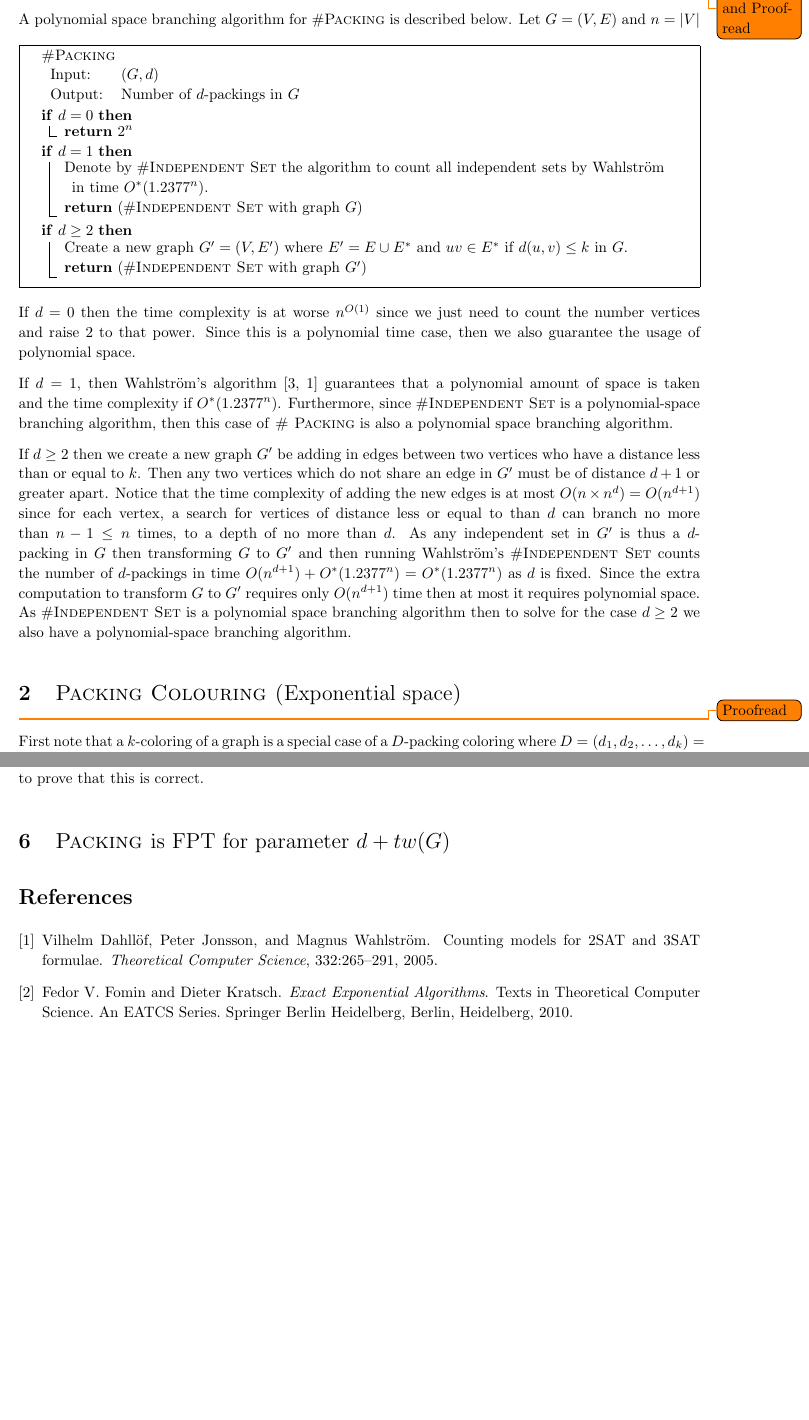
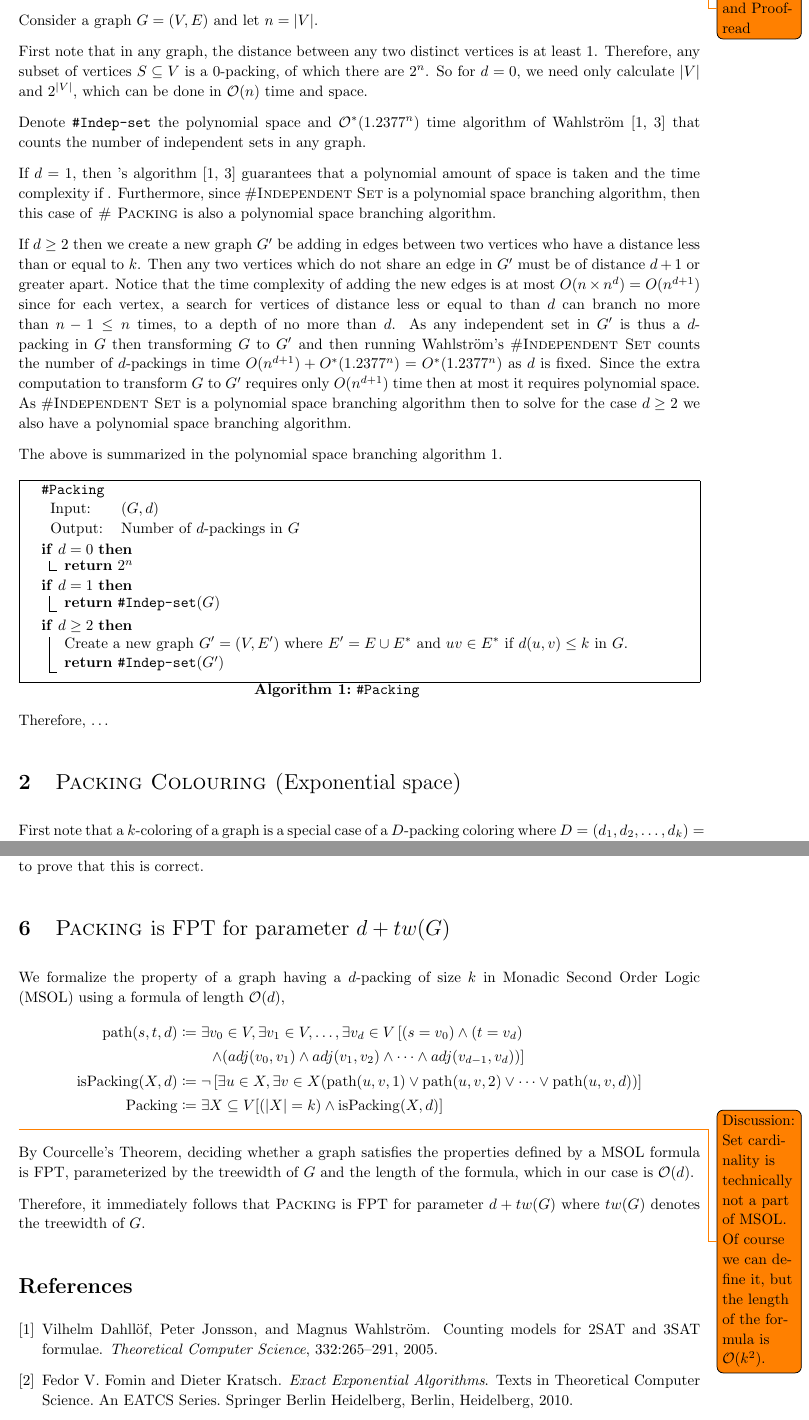
Before and after one commit to ltiao/cs6741-assignments, a LaTeX problem sheet (ass2/assignment2.tex): two parts of pages 2 and 4 of 4, joined at a grey line, cut so that both start at the same text, the shorter picture padded with empty space. Compiled offline with pdfLaTeX.

Commit message:
q6 and others

```diff
--- a/ass2/assignment2.tex
+++ b/ass2/assignment2.tex
@@ -177,10 +177,22 @@ For a sequence of $k$ non-negative integers $D = (d_1,...,d_k)$, a \emph{D-packi
 
 \todo{Formalize and Proofread}
 
-A polynomial space branching algorithm for \#\textsc{Packing} is described below. Let $G = (V,E)$ and $n = |V|$
+Consider a graph $G = (V, E)$ and let $n = |V|$.
+
+First note that in any graph, the distance between any two distinct vertices is at least 1. Therefore, any subset of vertices $S \subseteq V$ is a $0$-packing, of which there are $2^n$. So for $d=0$, we need only calculate $|V|$ and $2^{|V|}$, which can be done in $\mcO(n)$ time and space.
+
+Denote \texttt{\#Indep-set} the polynomial space and $\mcO^*(1.2377^n)$ time algorithm of Wahlstr\"{o}m \cite{Dahllof2005,Wahlstr2008} that counts the number of independent sets in any graph.
+
+If $d = 1$, then 's algorithm \cite{Dahllof2005,Wahlstr2008} guarantees that a polynomial amount of space is taken and the time complexity if . Furthermore, since \#\textsc{Independent Set} is a polynomial space branching algorithm, then this case of \textsc{\# Packing} is also a polynomial space branching algorithm.
+
+If $d \geq 2$ then we create a new graph $G'$ be adding in edges between two vertices who have a distance less than or equal to $k$. Then any two vertices which do not share an edge in $G'$ must be of distance $d+1$ or greater apart. Notice that the time complexity of adding the new edges is at most $O(n \times n^d) = O(n^{d+1})$ since for each vertex, a search for vertices of distance less or equal to than $d$ can branch no more than $n-1 \leq n$ times, to a depth of no more than $d$. As any independent set in $G'$ is thus a $d$-packing in $G$ then transforming $G$ to $G'$ and then running Wahlstr\"{o}m's \#\textsc{Independent Set} counts the number of $d$-packings in time $O(n^{d+1}) + O^*(1.2377^n) = O^*(1.2377^n)$ as $d$ is fixed. Since the extra computation to transform $G$ to $G'$ requires only $O(n^{d+1})$ time then at most it requires polynomial space. As \#\textsc{Independent Set} is a polynomial space branching algorithm then to solve for the case $d \geq 2$ we also have a polynomial space branching algorithm.
+
+The above is summarized in the polynomial space branching algorithm \ref{algo:num_packing}.
 
 \begin{algorithm}[H]
-\textsc{\#Packing\n}
+\caption{\texttt{\#Packing}}          % give the algorithm a caption
+\label{algo:num_packing}
+\texttt{\#Packing\n}
 \begin{tabular}{l l}
  Input:  & ($G,d$) \n
  Output: & Number of $d$-packings in $G$ \n
@@ -190,25 +202,18 @@ A polynomial space branching algorithm for \#\textsc{Packing} is described below
 	\textbf{return} $2^n$
 }
 \If{$d = 1$}{
-	Denote by $\#$\textsc{Independent Set} the algorithm to count all independent sets by Wahlstr\"{o}m in time $O^*(1.2377^n)$.\n
-	\textbf{return} (\#\textsc{Independent Set} with graph $G$)
+	\textbf{return} \texttt{\#Indep-set}($G$)
 }
 \If{$d \geq 2$}{
 	Create a new graph $G' = (V,E')$ where $E' = E \cup E^*$ and $uv \in E^*$ if $d(u,v) \leq k$ in $G$.\n
-	\textbf{return} (\#\textsc{Independent Set} with graph $G'$)
+	\textbf{return} \texttt{\#Indep-set}($G'$)
 }
 
 \end{algorithm}
 
-If $d = 0$ then the time complexity is at worse $n^{O(1)}$ since we just need to count the number vertices and raise 2 to that power. Since this is a polynomial time case, then we also guarantee the usage of polynomial space.
-
-If $d = 1$, then Wahlstr\"{o}m's algorithm \cite{Wahlstr2008,Dahllof2005} guarantees that a polynomial amount of space is taken and the time complexity if $O^*(1.2377^n)$. Furthermore, since \#\textsc{Independent Set} is a polynomial-space branching algorithm, then this case of \textsc{\# Packing} is also a polynomial space branching algorithm.
-
-If $d \geq 2$ then we create a new graph $G'$ be adding in edges between two vertices who have a distance less than or equal to $k$. Then any two vertices which do not share an edge in $G'$ must be of distance $d+1$ or greater apart. Notice that the time complexity of adding the new edges is at most $O(n \times n^d) = O(n^{d+1})$ since for each vertex, a search for vertices of distance less or equal to than $d$ can branch no more than $n-1 \leq n$ times, to a depth of no more than $d$. As any independent set in $G'$ is thus a $d$-packing in $G$ then transforming $G$ to $G'$ and then running Wahlstr\"{o}m's \#\textsc{Independent Set} counts the number of $d$-packings in time $O(n^{d+1}) + O^*(1.2377^n) = O^*(1.2377^n)$ as $d$ is fixed. Since the extra computation to transform $G$ to $G'$ requires only $O(n^{d+1})$ time then at most it requires polynomial space. As \#\textsc{Independent Set} is a polynomial space branching algorithm then to solve for the case $d \geq 2$ we also have a polynomial-space branching algorithm.
+Therefore, \dots
 
 \section{\sc Packing Colouring  (\textnormal{Exponential space})}
-
-\todo{Proofread}
 
 First note that a $k$-coloring of a graph is a special case of a $D$-packing coloring
 where $D = (d_1, d_2, \dotsc, d_k) = (1, 1, \dotsc, 1)$. As such, we can consider extending
@@ -271,6 +279,23 @@ For $d = 2k$ even, add in $d/2$ new vertices on paths between any two original v
 
 \section{\sc Packing \textnormal{is FPT for parameter $d + tw(G)$}}
 
+We formalize the property of a graph having a $d$-packing of size $k$ in Monadic Second Order Logic (MSOL) using a formula of length $\mcO(d)$,
+\begin{align*}
+	\mathrm{path}(s, t, d) 		&\coloneqq \exists v_0 \in V, \exists v_1 \in V, \dotsc, \exists v_d \in V
+									\left [ (s=v_0) \wedge (t=v_d) \right.\nonumber \\
+								&\qquad \left. \wedge (adj(v_0, v_1) \wedge adj(v_1, v_2)
+									\wedge \dots \wedge adj(v_{d-1}, v_d)) \right ] \\
+	\mathrm{isPacking}(X, d)	&\coloneqq \neg \left [\exists u \in X, \exists v \in X (\mathrm{path}(u, v, 1)
+									\vee \mathrm{path}(u, v, 2) \vee \dots \vee \mathrm{path}(u, v, d) ) \right ] \\
+	\mathrm{Packing} 			&\coloneqq \exists X \subseteq V [(|X| = k) \wedge \mathrm{isPacking}(X, d)]
+\end{align*}
+
+\todo{Discussion: Set cardinality is technically not a part of MSOL. Of course we can define it, but the length of the formula is $\mcO(k^2)$.}
+
+By Courcelle's Theorem, deciding whether a graph satisfies the properties defined by a MSOL formula is FPT, parameterized by the treewidth of $G$ and the length of the formula, which in our case is $\mcO(d)$.
+
+Therefore, it immediately follows that \textsc{Packing} is FPT for parameter $d+tw(G)$ where $tw(G)$ denotes the treewidth of $G$.
+
 \bibliographystyle{plain}
 \bibliography{asst2}
 
```
Also changed, not shown: ass2/assignment2.tex (9 more changed lines).
